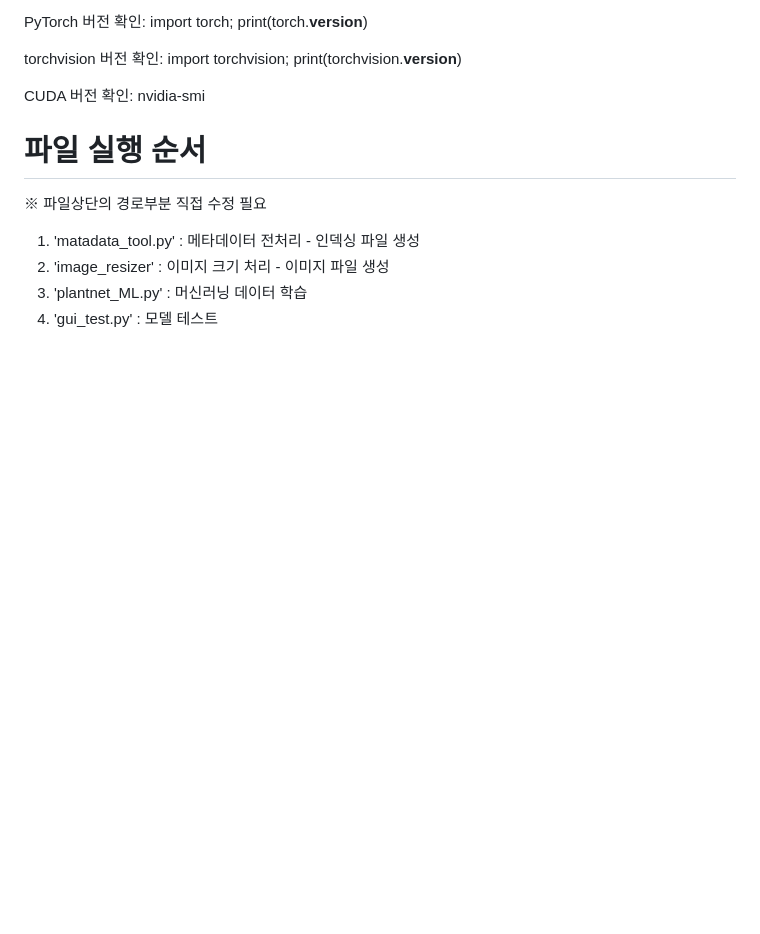
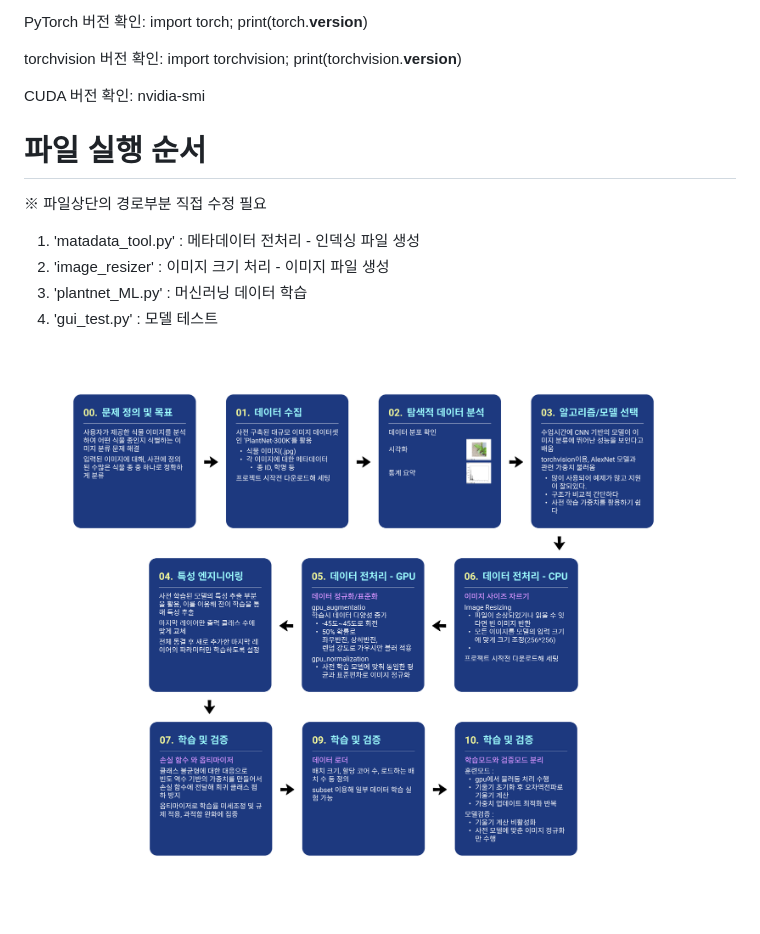
Before and after one commit to Gooainekorea/PlantNet, a Markdown page: PlantNet_ML.md, the part around the change. Drawn GitHub-style; pictures changed too: deep_learning_workflow.png (added); blank space fills up the shorter version.

Commit message:
이미지 삽입

```diff
--- a/PlantNet_ML.md
+++ b/PlantNet_ML.md
@@ -79,3 +79,6 @@ CUDA 버전 확인: nvidia-smi
 2. 'image_resizer'      : 이미지 크기 처리 - 이미지 파일 생성
 3. 'plantnet_ML.py'     : 머신러닝 데이터 학습
 4. 'gui_test.py'        : 모델 테스트
+
+
+![deep_learning_workflow](deep_learning_workflow.png)
```
Also changed, not shown: img/딥러닝 워크플로우.png (added).
